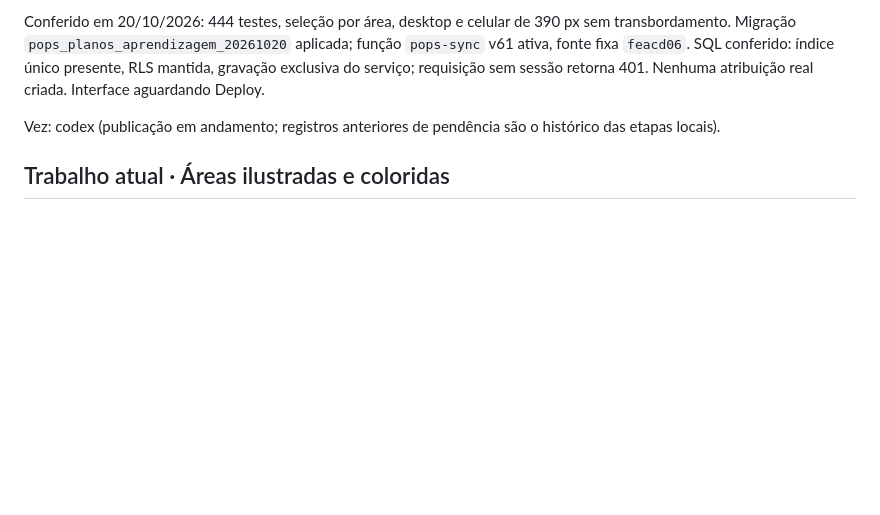
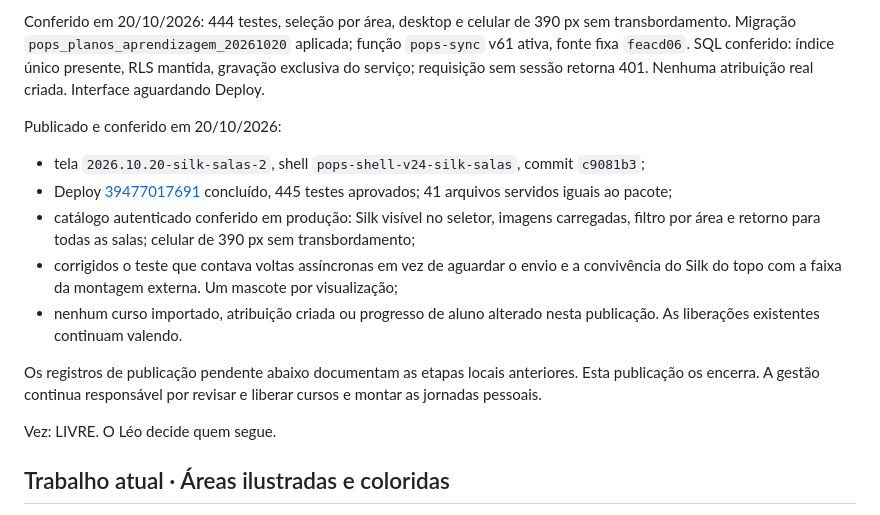
Before and after one commit to leogpereira-afk/pops-fabricacao, a Markdown page: VEZ.md, the part around the change. GitHub-like rendering; blank space fills up the shorter version.

Commit message:
docs(escola): encerra publicação conferida com Silk [skip ci]
Somente registro de entrega; artefato publicado permanece no commit c9081b3.

Agente: codex

```diff
--- a/VEZ.md
+++ b/VEZ.md
@@ -6,7 +6,16 @@ Agente: codex. Léo autorizou em 20/10/2026: "otimo subir e colocar o silk". Pub
 
 Conferido em 20/10/2026: 444 testes, seleção por área, desktop e celular de 390 px sem transbordamento. Migração `pops_planos_aprendizagem_20261020` aplicada; função `pops-sync` v61 ativa, fonte fixa `feacd06`. SQL conferido: índice único presente, RLS mantida, gravação exclusiva do serviço; requisição sem sessão retorna 401. Nenhuma atribuição real criada. Interface aguardando Deploy.
 
-Vez: codex (publicação em andamento; registros anteriores de pendência são o histórico das etapas locais).
+Publicado e conferido em 20/10/2026:
+- tela `2026.10.20-silk-salas-2`, shell `pops-shell-v24-silk-salas`, commit `c9081b3`;
+- Deploy [39477017691](https://github.com/leogpereira-afk/pops-fabricacao/actions/runs/39477017691) concluído, 445 testes aprovados; 41 arquivos servidos iguais ao pacote;
+- catálogo autenticado conferido em produção: Silk visível no seletor, imagens carregadas, filtro por área e retorno para todas as salas; celular de 390 px sem transbordamento;
+- corrigidos o teste que contava voltas assíncronas em vez de aguardar o envio e a convivência do Silk do topo com a faixa da montagem externa. Um mascote por visualização;
+- nenhum curso importado, atribuição criada ou progresso de aluno alterado nesta publicação. As liberações existentes continuam valendo.
+
+Os registros de publicação pendente abaixo documentam as etapas locais anteriores. Esta publicação os encerra. A gestão continua responsável por revisar e liberar cursos e montar as jornadas pessoais.
+
+Vez: LIVRE. O Léo decide quem segue.
 
 ## Trabalho atual · Áreas ilustradas e coloridas
 
```
Also changed, not shown: docs/JORNADAS-PESSOAIS.md (+5 -0 lines).
